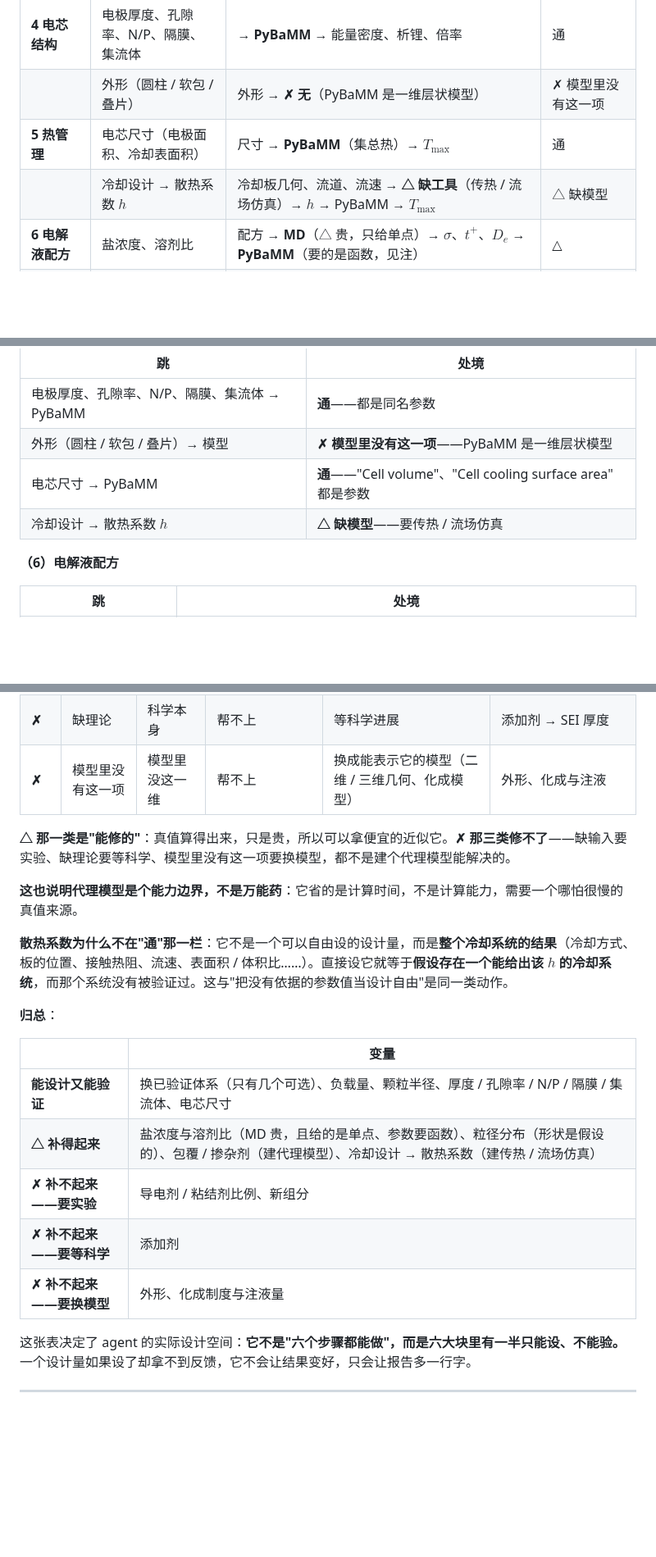
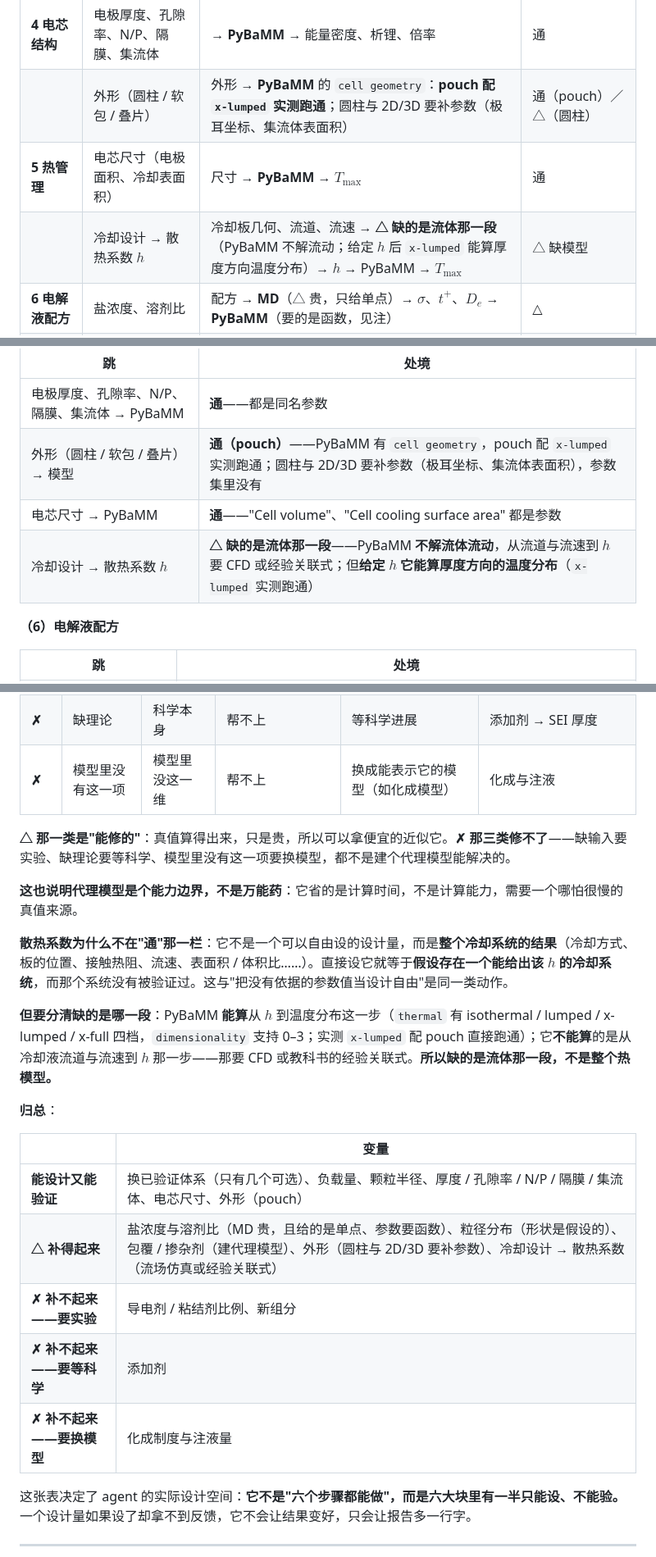
Before and after one commit to wangyuanxty/BatteryDesignAgent, a Markdown page: docs/battery-design-map.md, 3 parts joined by grey strips. Shown at 82% size. GitHub-like rendering; blank space fills up the shorter version.

Commit message:
docs: 更正 PyBaMM 的热与几何能力——不是"一维层状、只有集总"
用户问"没有现成可用的吗"，实测后发现我此前两处说法是错的。

实测（Chen2020 参数集，SPMe，解 600 s）：

  thermal=lumped                         ✅ 跑通  T 298.1–305.5 K
  thermal=x-lumped + pouch               ✅ 跑通  T 298.1–298.5 K
  thermal=x-full   + pouch               ❌ 缺参数：集流体表面积
  lumped + dimensionality=2 + pouch      ❌ 缺参数：极耳坐标

所以：

一、热模型不止集总。thermal 有 isothermal / lumped / x-lumped /
    x-full 四档，dimensionality 支持 0–3，cell geometry 有
    arbitrary / pouch / cylindrical。x-lumped 配 pouch 用现成参数集
    就能算厚度方向的温度分布。

二、外形不是"模型里没有这一项"。pouch 直接可用；圆柱与 2D/3D 要补
    参数（极耳坐标、集流体表面积），参数集里没有。

三、真正缺的是**流体那一段**：PyBaMM 不解流体流动，从流道与流速到
    h 要 CFD 或教科书经验关联式；但给定 h，它能算温度分布。

改动：表 A 的外形行由 ✗ 改为「通（pouch）／△（圆柱）」；
冷却设计行写明缺的是流体那一段；五种断点表的"模型里没有这一项"
例子去掉外形（只剩化成与注液）；归总表把外形移入通与 △；
第六节步骤 4/5 同步；第二节步骤 4 补上"电芯外形"。

```diff
--- a/docs/battery-design-map.md
+++ b/docs/battery-design-map.md
@@ -351,9 +351,9 @@ $$(\text{碳比例},\ \text{粘结剂比例},\ \text{粒径},\ \text{混合})\ \
 | | 导电剂 / 粘结剂比例 | 比例 → 电极电子电导率 → PyBaMM → 内阻、倍率（不改配方时用参数集自带值，**通**；改配方则断，见下注） | ✗ 缺输入（改配方时） |
 | | 包覆 / 掺杂剂 | 包覆材料 → **△ 贵**（DFT 算界面迁移势垒）→ SEI 速率常数 → PyBaMM → SEI 厚度 | △ 算得慢 |
 | **4 电芯结构** | 电极厚度、孔隙率、N/P、隔膜、集流体 | → **PyBaMM** → 能量密度、析锂、倍率 | 通 |
-| | 外形（圆柱 / 软包 / 叠片） | 外形 → **✗ 无**（PyBaMM 是一维层状模型） | ✗ 模型里没有这一项 |
-| **5 热管理** | 电芯尺寸（电极面积、冷却表面积） | 尺寸 → **PyBaMM**（集总热）→ $T_{\max}$ | 通 |
-| | 冷却设计 → 散热系数 $h$ | 冷却板几何、流道、流速 → **△ 缺工具**（传热 / 流场仿真）→ $h$ → PyBaMM → $T_{\max}$ | △ 缺模型 |
+| | 外形（圆柱 / 软包 / 叠片） | 外形 → **PyBaMM** 的 `cell geometry`：**pouch 配 `x-lumped` 实测跑通**；圆柱与 2D/3D 要补参数（极耳坐标、集流体表面积） | 通（pouch）／△（圆柱） |
+| **5 热管理** | 电芯尺寸（电极面积、冷却表面积） | 尺寸 → **PyBaMM** → $T_{\max}$ | 通 |
+| | 冷却设计 → 散热系数 $h$ | 冷却板几何、流道、流速 → **△ 缺的是流体那一段**（PyBaMM 不解流动；给定 $h$ 后 `x-lumped` 能算厚度方向温度分布）→ $h$ → PyBaMM → $T_{\max}$ | △ 缺模型 |
 | **6 电解液配方** | 盐浓度、溶剂比 | 配方 → **MD**（△ 贵，只给单点）→ $\sigma$、$t^+$、$D_e$ → **PyBaMM**（要的是函数，见注） | △ |
 | | 添加剂 | 分子 → **xTB** → HOMO / LUMO → **✗ 断**（到 SEI 速率常数没有换算）→ SEI 厚度 | ✗ 缺理论 |
 | **7 工艺** | 化成、注液 | → **✗ 无**（PyBaMM 里没有这两个量） | ✗ 模型里没有这一项 |
@@ -449,9 +449,9 @@ $$(\text{碳比例},\ \text{粘结剂比例},\ \text{粒径},\ \text{混合})\ \
 | 跳 | 处境 |
 |---|---|
 | 电极厚度、孔隙率、N/P、隔膜、集流体 → PyBaMM | **通**——都是同名参数 |
-| 外形（圆柱 / 软包 / 叠片）→ 模型 | **✗ 模型里没有这一项**——PyBaMM 是一维层状模型 |
+| 外形（圆柱 / 软包 / 叠片）→ 模型 | **通（pouch）**——PyBaMM 有 `cell geometry`，pouch 配 `x-lumped` 实测跑通；圆柱与 2D/3D 要补参数（极耳坐标、集流体表面积），参数集里没有 |
 | 电芯尺寸 → PyBaMM | **通**——"Cell volume"、"Cell cooling surface area" 都是参数 |
-| 冷却设计 → 散热系数 $h$ | **△ 缺模型**——要传热 / 流场仿真 |
+| 冷却设计 → 散热系数 $h$ | **△ 缺的是流体那一段**——PyBaMM **不解流体流动**，从流道与流速到 $h$ 要 CFD 或经验关联式；但**给定 $h$ 它能算厚度方向的温度分布**（`x-lumped` 实测跑通） |
 
 **（6）电解液配方**
 
@@ -470,7 +470,7 @@ $$(\text{碳比例},\ \text{粘结剂比例},\ \text{粒径},\ \text{混合})\ \
 | **△** | 缺模型 | 另一套仿真工具 | 帮得上（先有工具，才谈代理） | 建传热 / 流场仿真 | 冷却设计 → 散热系数 |
 | **✗** | 缺输入 | 实验数据 | 帮不上 | 先做实验拿数据 | 导电剂比例 → 电导率；新组分 → 整套参数 |
 | **✗** | 缺理论 | 科学本身 | 帮不上 | 等科学进展 | 添加剂 → SEI 厚度 |
-| **✗** | 模型里没有这一项 | 模型里没这一维 | 帮不上 | 换成能表示它的模型（二维 / 三维几何、化成模型） | 外形、化成与注液 |
+| **✗** | 模型里没有这一项 | 模型里没这一维 | 帮不上 | 换成能表示它的模型（如化成模型） | 化成与注液 |
 
 **△ 那一类是"能修的"**：真值算得出来，只是贵，所以可以拿便宜的近似它。**✗ 那三类修不了**——缺输入要实验、缺理论要等科学、模型里没有这一项要换模型，都不是建个代理模型能解决的。
 
@@ -478,15 +478,17 @@ $$(\text{碳比例},\ \text{粘结剂比例},\ \text{粒径},\ \text{混合})\ \
 
 **散热系数为什么不在"通"那一栏**：它不是一个可以自由设的设计量，而是**整个冷却系统的结果**（冷却方式、板的位置、接触热阻、流速、表面积 / 体积比……）。直接设它就等于**假设存在一个能给出该 $h$ 的冷却系统**，而那个系统没有被验证过。这与"把没有依据的参数值当设计自由"是同一类动作。
 
+**但要分清缺的是哪一段**：PyBaMM **能算**从 $h$ 到温度分布这一步（`thermal` 有 isothermal / lumped / x-lumped / x-full 四档，`dimensionality` 支持 0–3；实测 `x-lumped` 配 pouch 直接跑通）；它**不能算**的是从冷却液流道与流速到 $h$ 那一步——那要 CFD 或教科书的经验关联式。**所以缺的是流体那一段，不是整个热模型。**
+
 **归总**：
 
 | | 变量 |
 |---|---|
-| **能设计又能验证** | 换已验证体系（只有几个可选）、负载量、颗粒半径、厚度 / 孔隙率 / N/P / 隔膜 / 集流体、电芯尺寸 |
-| **△ 补得起来** | 盐浓度与溶剂比（MD 贵，且给的是单点、参数要函数）、粒径分布（形状是假设的）、包覆 / 掺杂剂（建代理模型）、冷却设计 → 散热系数（建传热 / 流场仿真） |
+| **能设计又能验证** | 换已验证体系（只有几个可选）、负载量、颗粒半径、厚度 / 孔隙率 / N/P / 隔膜 / 集流体、电芯尺寸、外形（pouch） |
+| **△ 补得起来** | 盐浓度与溶剂比（MD 贵，且给的是单点、参数要函数）、粒径分布（形状是假设的）、包覆 / 掺杂剂（建代理模型）、外形（圆柱与 2D/3D 要补参数）、冷却设计 → 散热系数（流场仿真或经验关联式） |
 | **✗ 补不起来——要实验** | 导电剂 / 粘结剂比例、新组分 |
 | **✗ 补不起来——要等科学** | 添加剂 |
-| **✗ 补不起来——要换模型** | 外形、化成制度与注液量 |
+| **✗ 补不起来——要换模型** | 化成制度与注液量 |
 
 这张表决定了 agent 的实际设计空间：**它不是"六个步骤都能做"，而是六大块里有一半只能设、不能验。** 一个设计量如果设了却拿不到反馈，它不会让结果变好，只会让报告多一行字。
 
```
Also changed, not shown: other parts of docs/battery-design-map.md (+3 -3 lines).
